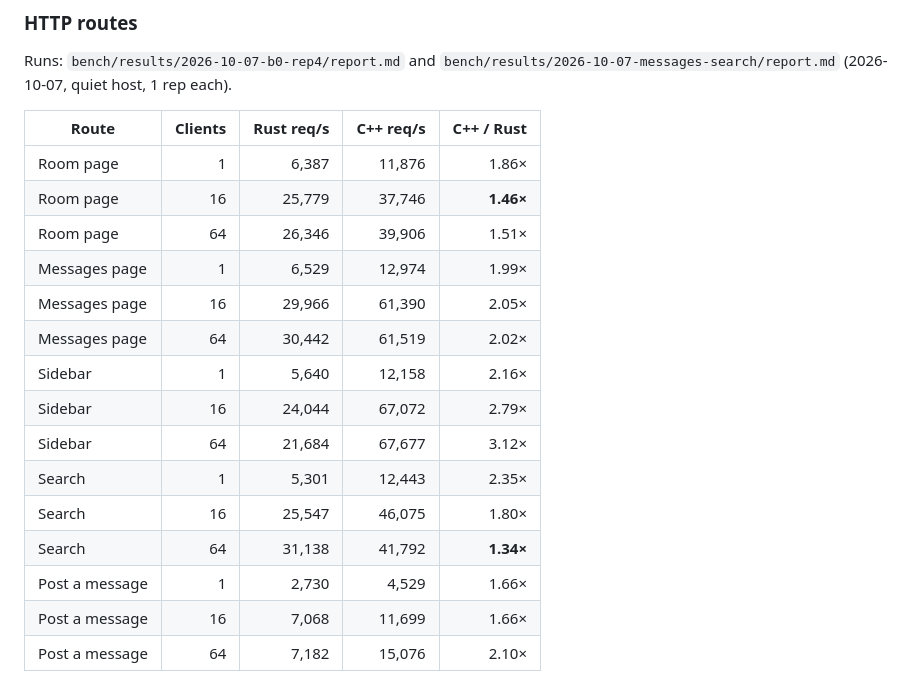
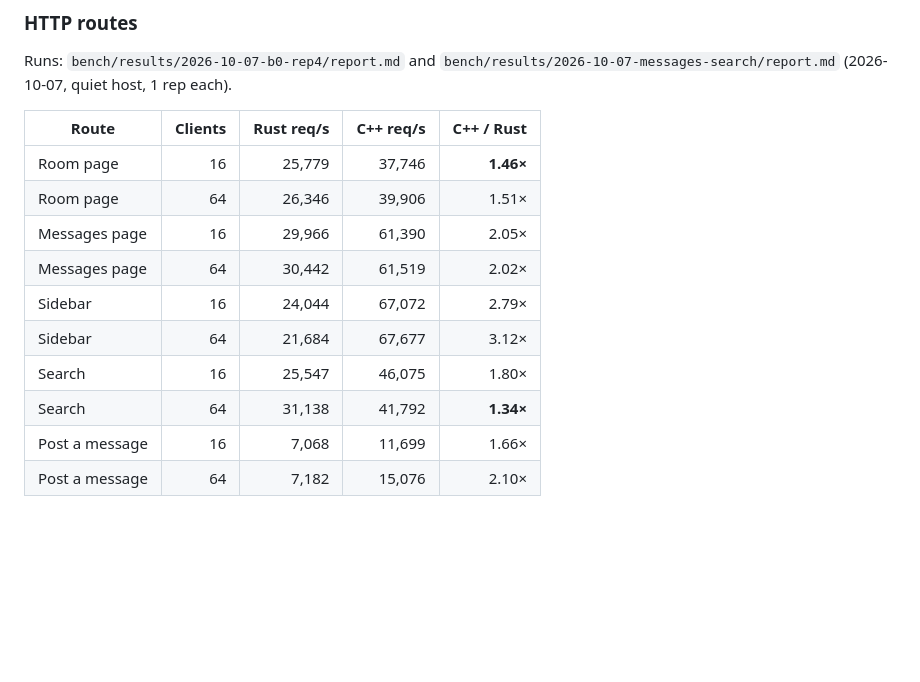
Before and after one commit to ronakjain90/once-campfire-cpp, a Markdown page: README.md, the part around the change. Drawn GitHub-style; blank space fills up the shorter version.

Commit message:
Remove the one-client rows from the README benchmark
Co-Authored-By: Claude Opus 5.5 <noreply@anthropic.com>

```diff
--- a/README.md
+++ b/README.md
@@ -62,19 +62,14 @@ Runs: `bench/results/2026-10-07-b0-rep4/report.md` and
 
 | Route | Clients | Rust req/s | C++ req/s | C++ / Rust |
 |---|---:|---:|---:|---:|
-| Room page | 1 | 6,387 | 11,876 | 1.86× |
 | Room page | 16 | 25,779 | 37,746 | **1.46×** |
 | Room page | 64 | 26,346 | 39,906 | 1.51× |
-| Messages page | 1 | 6,529 | 12,974 | 1.99× |
 | Messages page | 16 | 29,966 | 61,390 | 2.05× |
 | Messages page | 64 | 30,442 | 61,519 | 2.02× |
-| Sidebar | 1 | 5,640 | 12,158 | 2.16× |
 | Sidebar | 16 | 24,044 | 67,072 | 2.79× |
 | Sidebar | 64 | 21,684 | 67,677 | 3.12× |
-| Search | 1 | 5,301 | 12,443 | 2.35× |
 | Search | 16 | 25,547 | 46,075 | 1.80× |
 | Search | 64 | 31,138 | 41,792 | **1.34×** |
-| Post a message | 1 | 2,730 | 4,529 | 1.66× |
 | Post a message | 16 | 7,068 | 11,699 | 1.66× |
 | Post a message | 64 | 7,182 | 15,076 | 2.10× |
 
```
